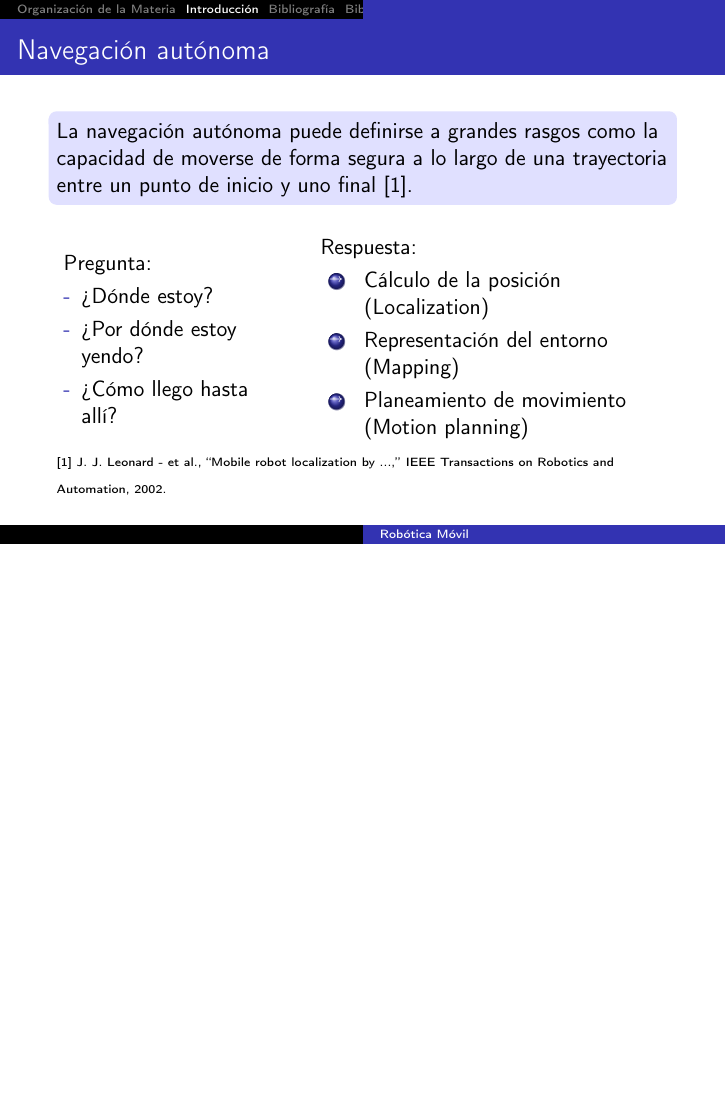
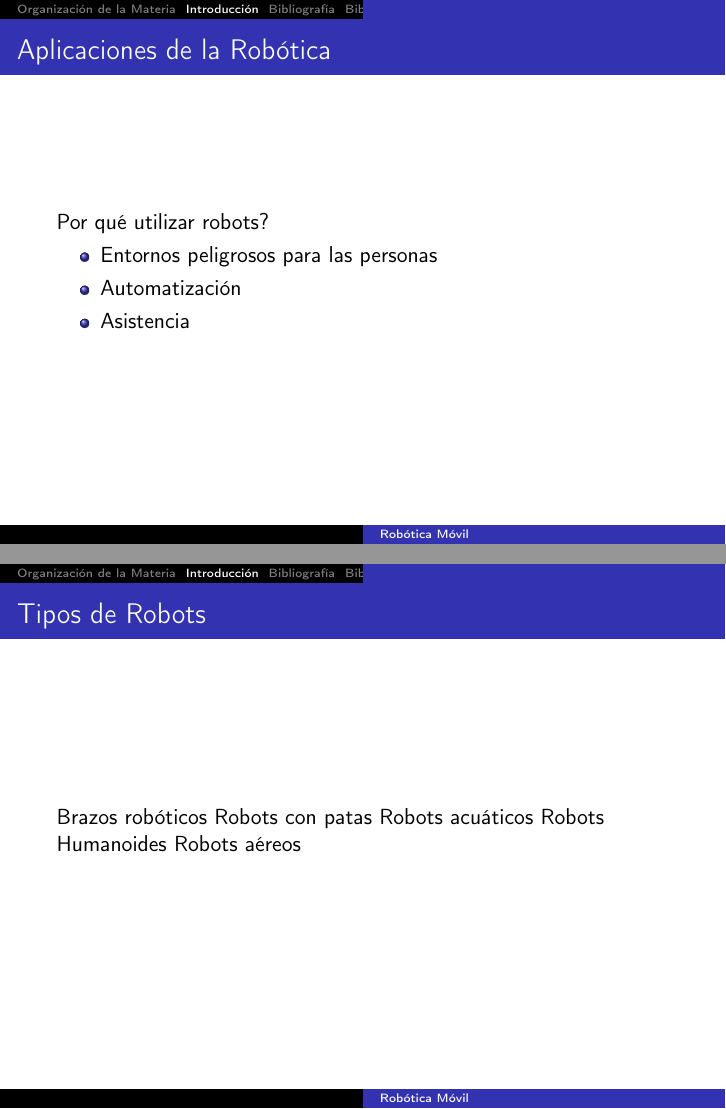
Before and after one commit to taihup/material-robotica-movil-rosario, LaTeX slides (teoricas/teorica_01/slides.tex, which reads teoricas/teorica_01/src/mobile_robotics_introduction.tex): page 14 of 16 before the commit and pages 7 and 8 of 17 after it, the two joined at a grey line, the shorter picture padded with empty space. Compiled offline with pdfLaTeX; an older LaTeX class or package is replaced by its successor.

```diff
--- a/teorica_01/src/mobile_robotics_introduction.tex
+++ b/teoricas/teorica_01/src/mobile_robotics_introduction.tex
@@ -79,7 +84,27 @@
 %            \includegraphics[width=0.33\columnwidth]{./images/introduction/aqua2.png}
 %        }
 %    \end{figure}
+
+    Por qué utilizar robots?
+    \begin{itemize}
+        \item Entornos peligrosos para las personas
+        \item Automatización
+        \item Asistencia
+    \end{itemize}
+
 \end{frame}
+
+\begin{frame}
+    \frametitle{Tipos de Robots}
+
+    Brazos robóticos
+    Robots con patas
+    Robots acuáticos
+    Robots Humanoides
+    Robots aéreos
+
+\end{frame}
+
 
 \begin{frame}
     \frametitle{Navegación autónoma}
```
Also changed, not shown: teoricas/teorica_01/slides.tex (renamed from teorica_01/slides.tex), teoricas/teorica_01/src/bibliography.bib (renamed from teorica_01/src/bibliography.bib), teoricas/teorica_01/src/bibliography.tex (renamed from teorica_01/src/bibliography.tex), teoricas/teorica_01/src/course_content.tex (added), teoricas/teorica_01/src/course_organization.tex (added), teoricas/teorica_01/src/mobile_robotics_introduction.tex (5 more changed lines).
